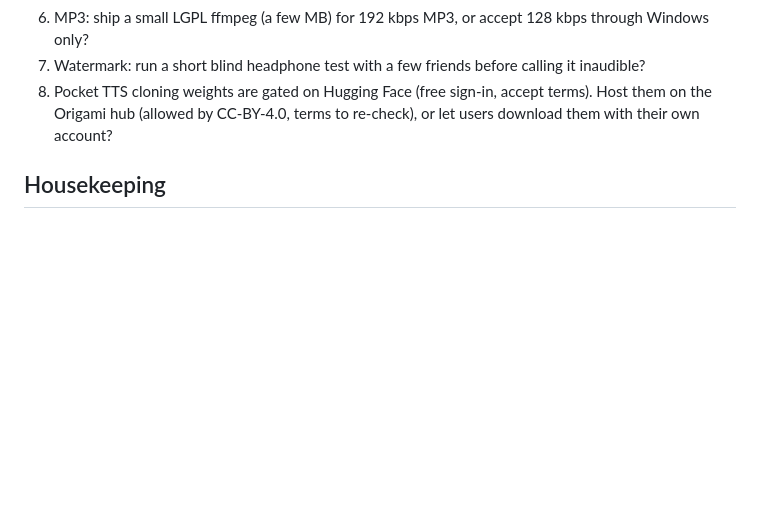
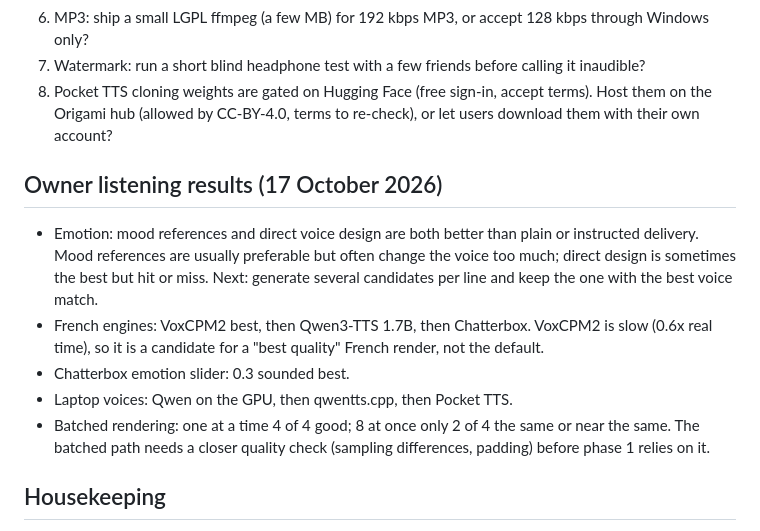
Before and after one commit to Sov3ryn/origami-reader, a Markdown page: docs/STUDIO-PHASE0.md, the part around the change. GitHub-like rendering; blank space fills up the shorter version.

Commit message:
Record the owner's listening results for Studio phase 0
Co-Authored-By: Claude Opus 5.5 <noreply@anthropic.com>

```diff
--- a/docs/STUDIO-PHASE0.md
+++ b/docs/STUDIO-PHASE0.md
@@ -215,6 +215,14 @@ The real pipeline has no cast list. Ministral 3 8B lists the characters in each
 7. Watermark: run a short blind headphone test with a few friends before calling it inaudible?
 8. Pocket TTS cloning weights are gated on Hugging Face (free sign-in, accept terms). Host them on the Origami hub (allowed by CC-BY-4.0, terms to re-check), or let users download them with their own account?
 
+## Owner listening results (17 October 2026)
+
+- Emotion: mood references and direct voice design are both better than plain or instructed delivery. Mood references are usually preferable but often change the voice too much; direct design is sometimes the best but hit or miss. Next: generate several candidates per line and keep the one with the best voice match.
+- French engines: VoxCPM2 best, then Qwen3-TTS 1.7B, then Chatterbox. VoxCPM2 is slow (0.6x real time), so it is a candidate for a "best quality" French render, not the default.
+- Chatterbox emotion slider: 0.3 sounded best.
+- Laptop voices: Qwen on the GPU, then qwentts.cpp, then Pocket TTS.
+- Batched rendering: one at a time 4 of 4 good; 8 at once only 2 of 4 the same or near the same. The batched path needs a closer quality check (sampling differences, padding) before phase 1 relies on it.
+
 ## Housekeeping
 
 A disk cleanup run by another assistant during the session removed `node_modules` and `src-tauri/target` (about 80 GB). `node_modules` was reinstalled from the lockfile and all tests pass; `target` rebuilds on the next Rust build. Update keys, app data, the hub copy, models and the beta 7 setup were checked and are intact.
```
